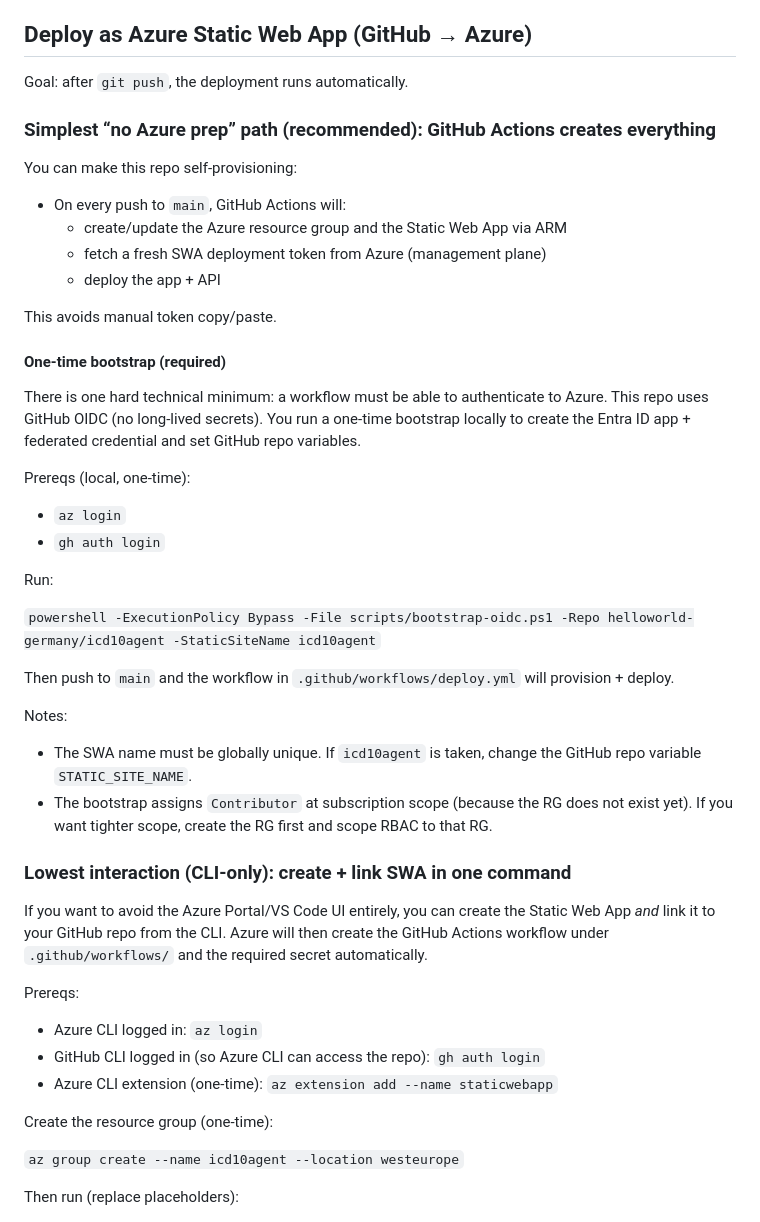
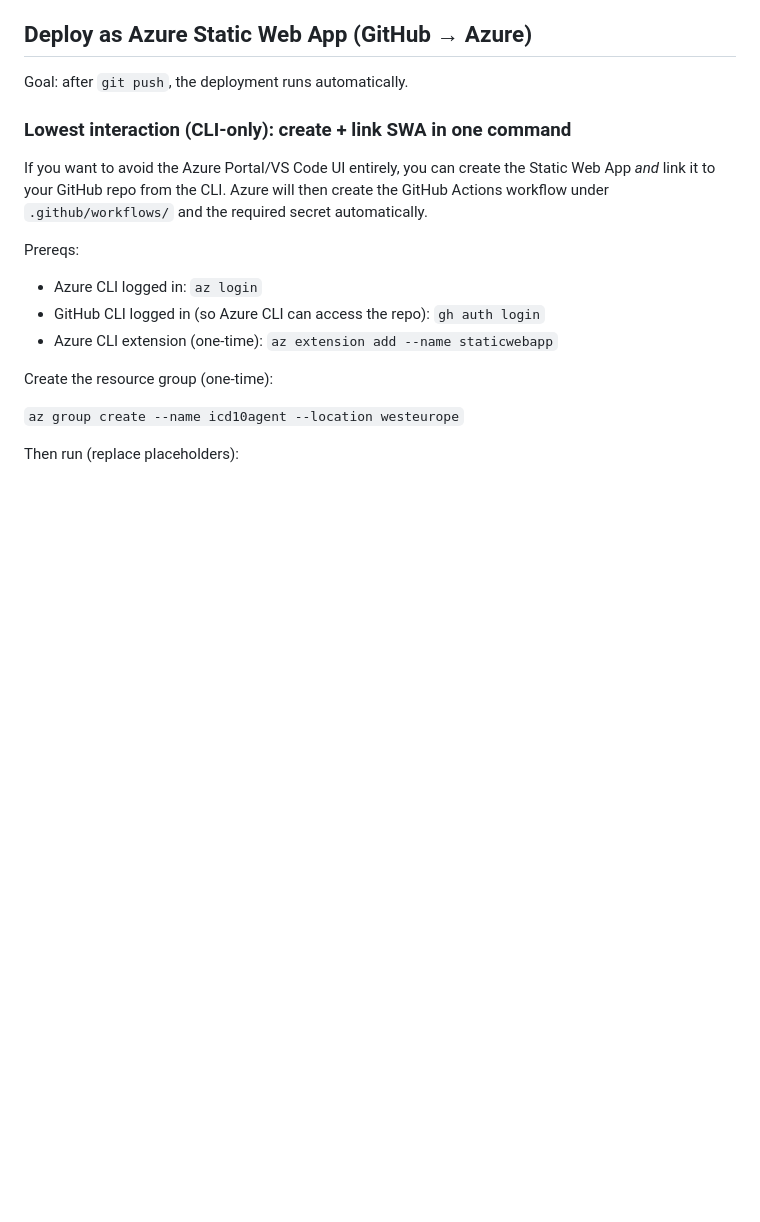
Before and after one commit to helloworld-germany/icd10agent, a Markdown page: README.md, the part around the change. Rendered like a GitHub page; blank space fills up the shorter version.

Commit message:
First Try 2

```diff
--- a/README.md
+++ b/README.md
@@ -17,38 +17,6 @@ The Function fetches this JSON server-side and caches it in-memory (24h) so the
 ## Deploy as Azure Static Web App (GitHub → Azure)
 
 Goal: after `git push`, the deployment runs automatically.
-
-### Simplest “no Azure prep” path (recommended): GitHub Actions creates everything
-
-You can make this repo self-provisioning:
-
-- On every push to `main`, GitHub Actions will:
-   - create/update the Azure resource group and the Static Web App via ARM
-   - fetch a fresh SWA deployment token from Azure (management plane)
-   - deploy the app + API
-
-This avoids manual token copy/paste.
-
-#### One-time bootstrap (required)
-
-There is one hard technical minimum: a workflow must be able to authenticate to Azure.
-This repo uses GitHub OIDC (no long-lived secrets). You run a one-time bootstrap locally to create the Entra ID app + federated credential and set GitHub repo variables.
-
-Prereqs (local, one-time):
-
-- `az login`
-- `gh auth login`
-
-Run:
-
-`powershell -ExecutionPolicy Bypass -File scripts/bootstrap-oidc.ps1 -Repo helloworld-germany/icd10agent -StaticSiteName icd10agent`
-
-Then push to `main` and the workflow in `.github/workflows/deploy.yml` will provision + deploy.
-
-Notes:
-
-- The SWA name must be globally unique. If `icd10agent` is taken, change the GitHub repo variable `STATIC_SITE_NAME`.
-- The bootstrap assigns `Contributor` at subscription scope (because the RG does not exist yet). If you want tighter scope, create the RG first and scope RBAC to that RG.
 
 ### Lowest interaction (CLI-only): create + link SWA in one command
 
```
